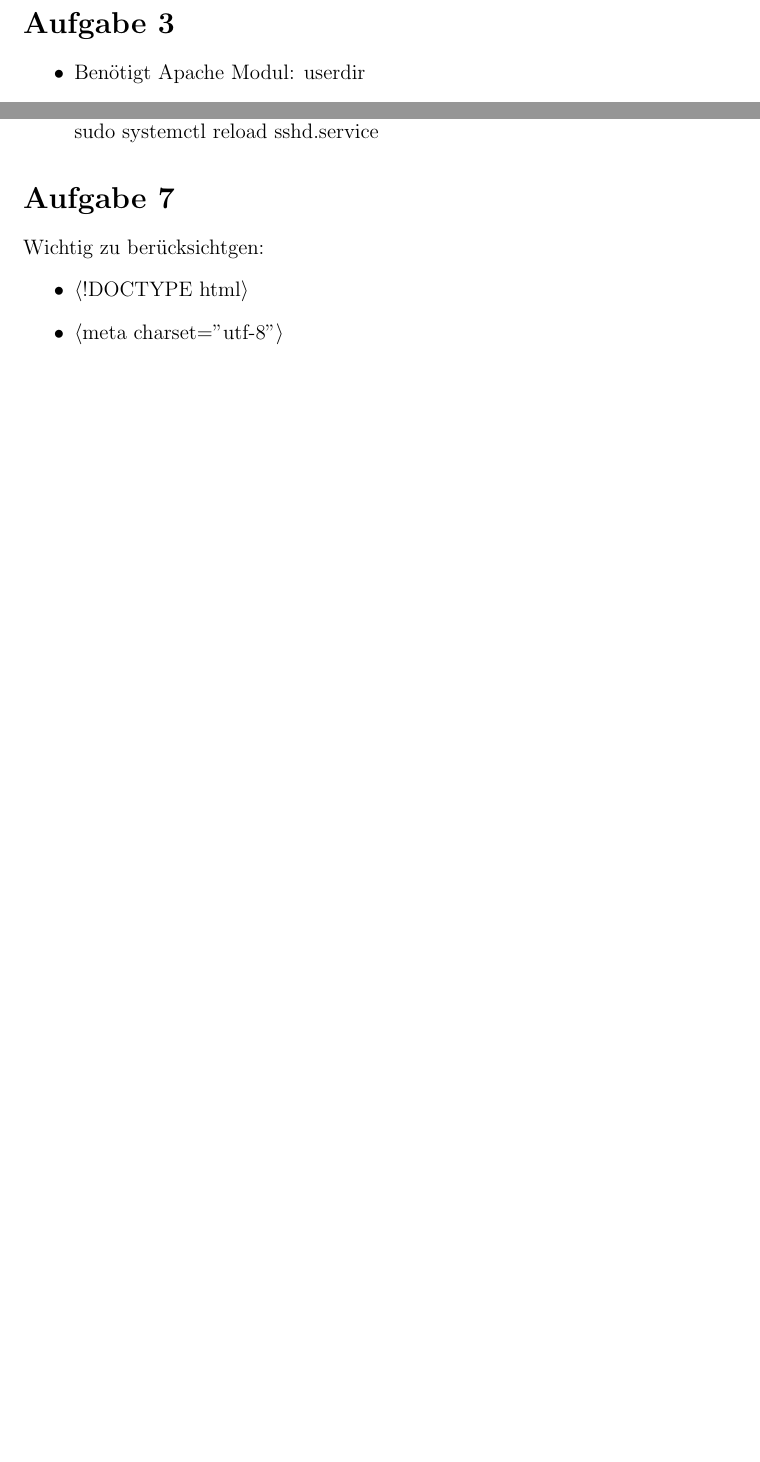
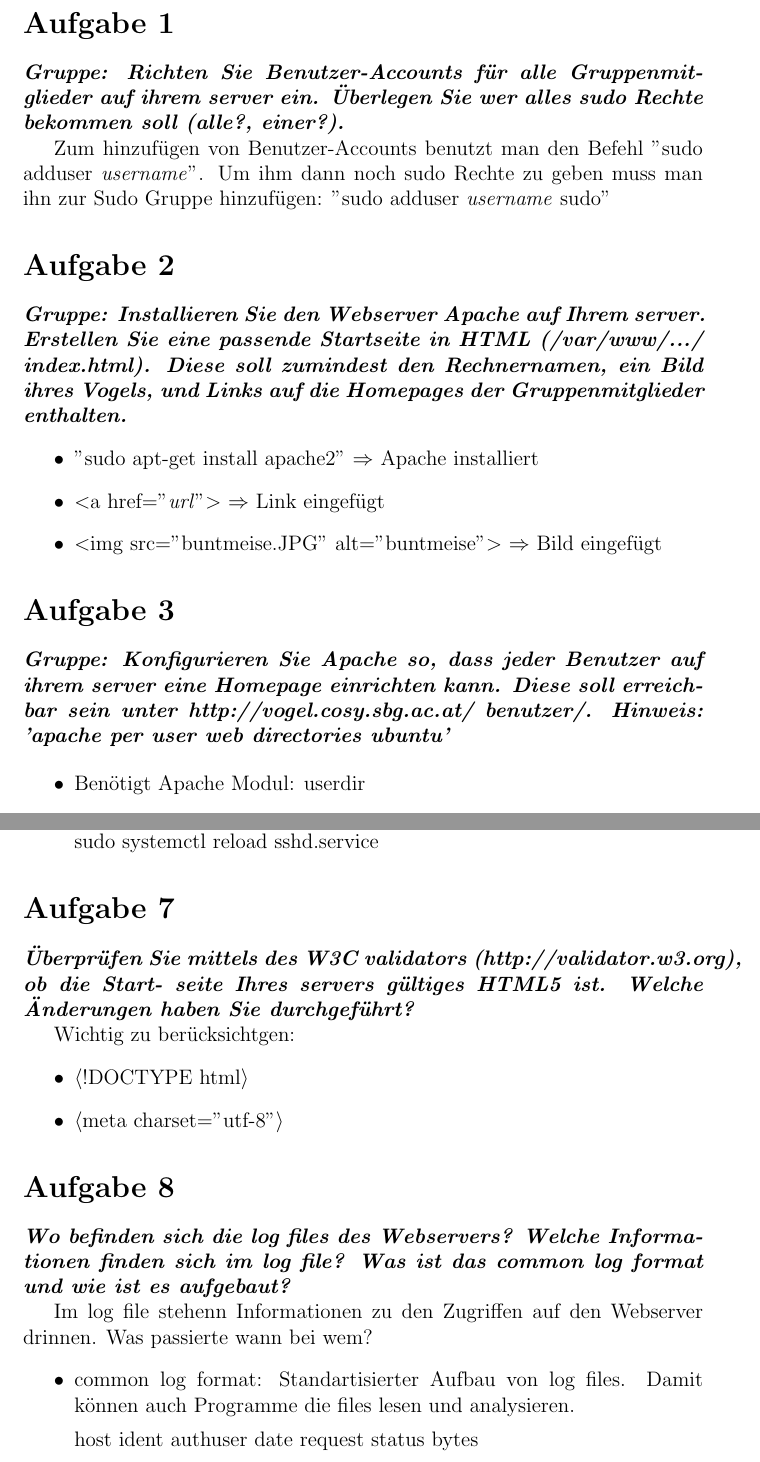
Before and after one commit to samydafir/Web-Programmierung, a LaTeX document (01/01.tex): two parts of pages 2 and 3 of 3 before the commit and two parts of pages 2 and 4 of 4 after it, joined at a grey line, cut so that both start at the same text, the shorter picture padded with empty space. Compiled offline with pdfLaTeX.

Commit message:
added Aufgabe 1,2 und 8 und Angaben

```diff
--- a/01/01.tex
+++ b/01/01.tex
@@ -16,7 +16,22 @@
 \begin{document}
 \maketitle
 
+\section*{Aufgabe 1}
+\textbf{\textit{Gruppe: Richten Sie Benutzer-Accounts für alle Gruppenmitglieder auf ihrem server ein. Überlegen Sie wer alles sudo Rechte bekommen soll (alle?, einer?).}}
+
+Zum hinzufügen von Benutzer-Accounts benutzt man den Befehl "sudo adduser \textit{username}". Um ihm dann noch sudo Rechte zu geben muss man ihn zur Sudo Gruppe hinzufügen: "sudo adduser \textit{username} sudo"
+\section*{Aufgabe 2}
+\textbf{\textit{Gruppe: Installieren Sie den Webserver Apache auf Ihrem server. Erstellen Sie eine passende Startseite in HTML (/var/www/.../ index.html). Diese soll zumindest den Rechnernamen, ein Bild ihres Vogels, und Links auf die Homepages der Gruppenmitglieder enthalten.}}
+\begin{itemize}
+	\item "sudo apt-get install apache2" $\Rightarrow$ Apache installiert
+	\item $<$a href="\textit{url}"$>$ $\Rightarrow$ Link eingefügt
+	\item $<$img src="buntmeise.JPG" alt="buntmeise"$>$ $\Rightarrow$ Bild eingefügt
+\end{itemize}
+
 \section*{Aufgabe 3}
+\textbf{\textit{Gruppe: Konfigurieren Sie Apache so, dass jeder Benutzer auf ihrem server eine Homepage einrichten kann. Diese soll erreichbar sein unter http://vogel.cosy.sbg.ac.at/~benutzer/.
+Hinweis: ’apache per user web directories ubuntu’}}
+
 \begin{itemize}
 	\item Benötigt Apache Modul: userdir
 	\item Aktivieren: sudo a2enmod userdir
@@ -63,9 +88,24 @@ On (iso-8859-1), anderes IANA Charset
 \end{itemize}
 
 \section*{Aufgabe 7}{\tiny }
+\textbf{\textit{Überprüfen Sie mittels des W3C validators (http://validator.w3.org), ob die Start-
+seite Ihres servers gültiges HTML5 ist. Welche Änderungen haben Sie durchgeführt?}}
+
 Wichtig zu berücksichtgen:
 \begin{itemize}
 	\item $\langle$!DOCTYPE html$\rangle$
 	\item $\langle$meta charset=''utf-8''$\rangle$
 \end{itemize}
+
+\section*{Aufgabe 8}
+\textbf{\textit{Wo befinden sich die log files des Webservers? Welche Informationen finden sich im log file? Was ist das common log format und wie ist es aufgebaut?}}
+
+Im log file stehenn Informationen zu den Zugriffen auf den Webserver drinnen. Was passierte wann bei wem?
+\begin{itemize}
+	\item common log format:
+	Standartisierter Aufbau von log files. Damit können auch Programme die files lesen und analysieren.
+
+	host ident authuser date request status bytes
+\end{itemize}
+
 \end{document}
```
Also changed, not shown: 01/01.pdf, 01/01.tex (10 more changed lines).
